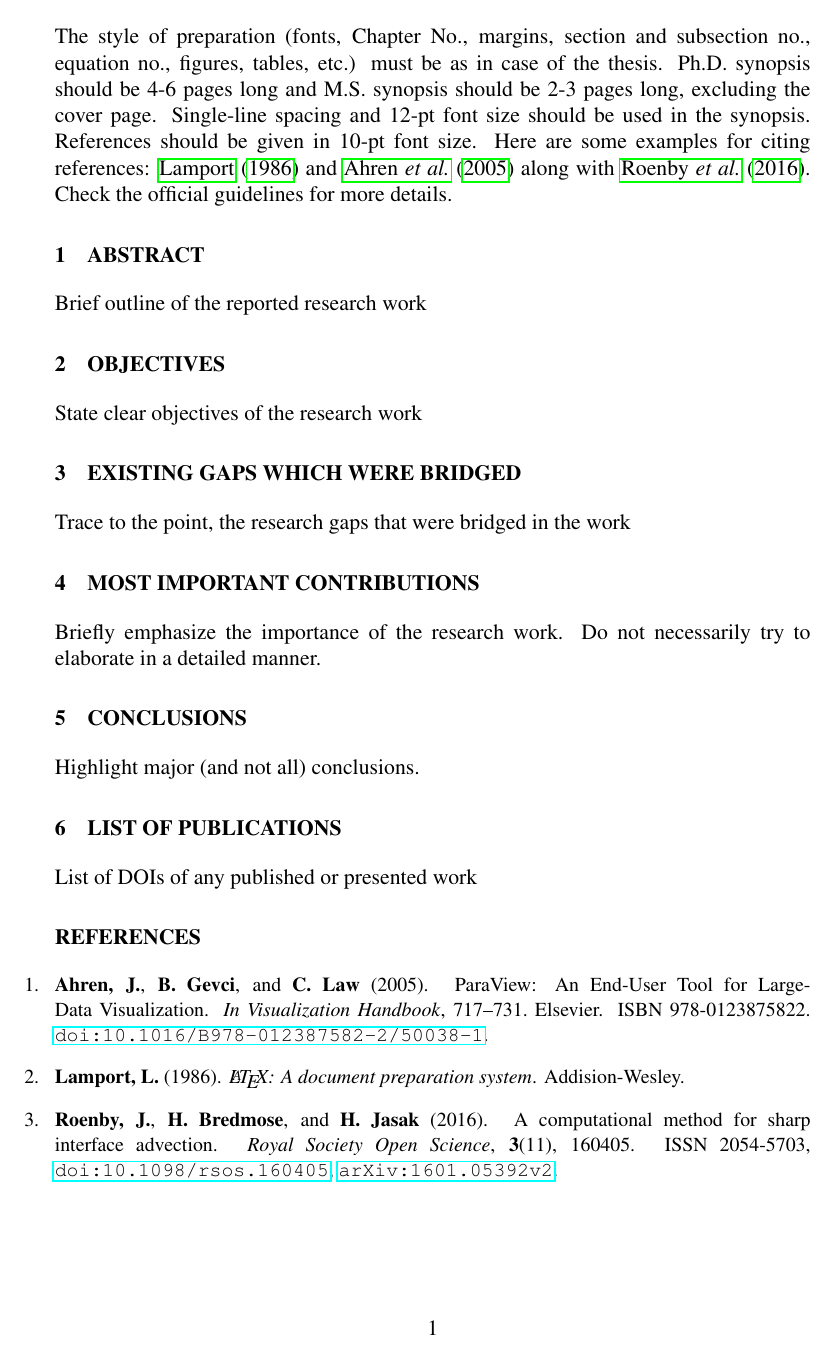
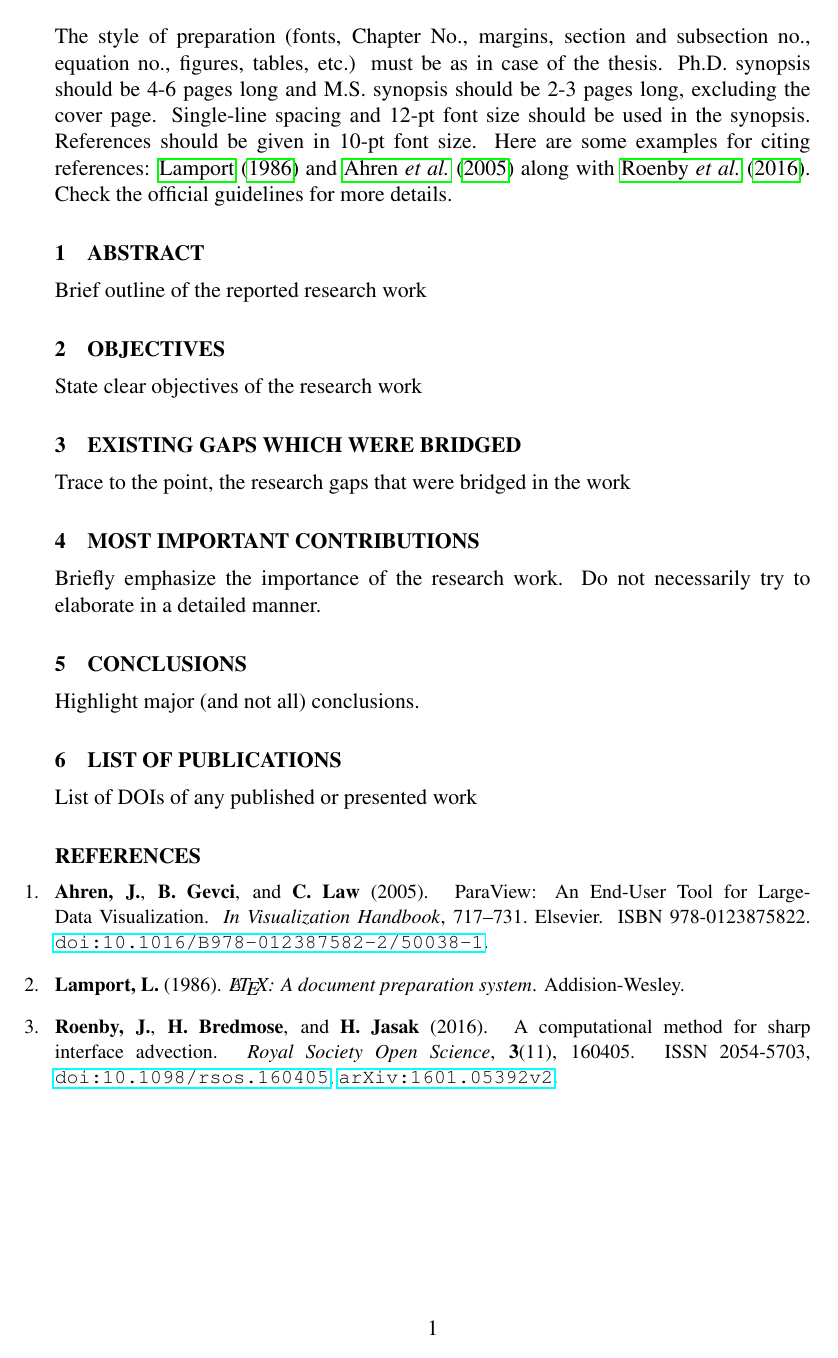
Before and after one commit to ashrufsyed/iitm_thesis, a LaTeX thesis (synopsis.tex, which reads 0_settings/01_packages.tex): page 2 of 2. Compiled offline with pdfLaTeX.

Commit message:
Corrected section spacing

```diff
--- a/0_settings/01_packages.tex
+++ b/0_settings/01_packages.tex
@@ -61,6 +61,10 @@
    {\normalfont \normalsize \bfseries}{\thesection}{1em}{\MakeUppercase}
 \titleformat{\subsection}
    {\normalfont \normalsize \bfseries}{\thesubsection}{1em}{}
+%\titlespacing{command}{left spacing}{before spacing}{after spacing}[right]
+\titlespacing\section{0pt}{18pt plus 4pt minus 2pt}{6pt plus 2pt minus 2pt}
+\titlespacing\subsection{0pt}{18pt plus 4pt minus 2pt}{6pt plus 2pt minus 2pt}
+\titlespacing\subsubsection{0pt}{18pt plus 4pt minus 2pt}{6pt plus 2pt minus 2pt}
 
 
 %% The following lines add Chapter or Appendix in front of the number
```
Also changed, not shown: thesis.pdf.
